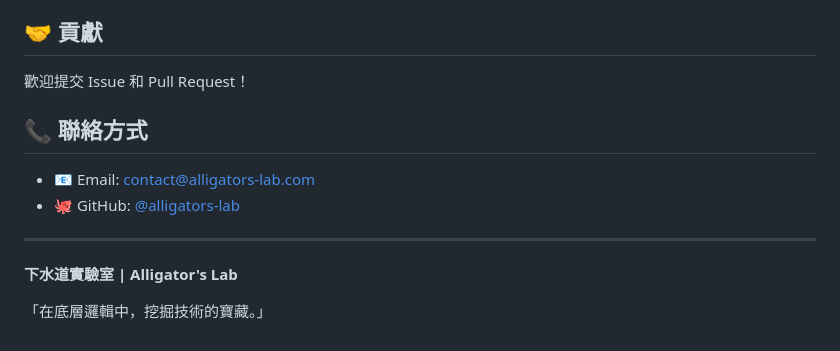
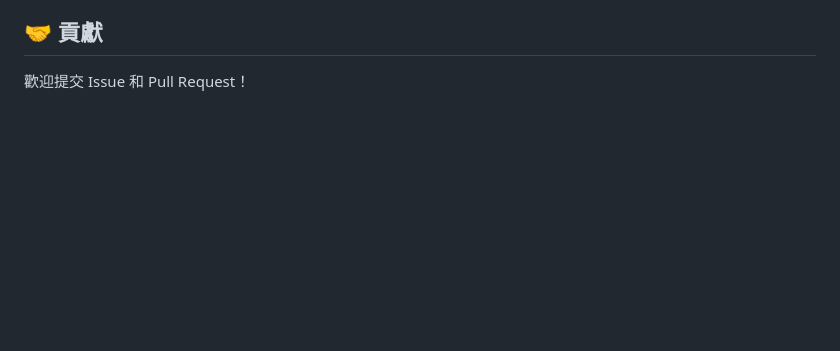
Before and after one commit to jimmy0800/alligators-blog-flask, a Markdown page: README.md, the part around the change. Drawn GitHub-style; blank space fills up the shorter version.

Commit message:
Remove contact section and closing statement from README
Removed contact information and closing statement from README.

```diff
--- a/README.md
+++ b/README.md
@@ -348,14 +348,3 @@ MIT License
 ## 🤝 貢獻
 
 歡迎提交 Issue 和 Pull Request！
-
-## 📞 聯絡方式
-
-- 📧 Email: contact@alligators-lab.com
-- 🐙 GitHub: [@alligators-lab](https://github.com)
-
----
-
-**下水道實驗室 | Alligator's Lab**
-
-「在底層邏輯中，挖掘技術的寶藏。」
```
